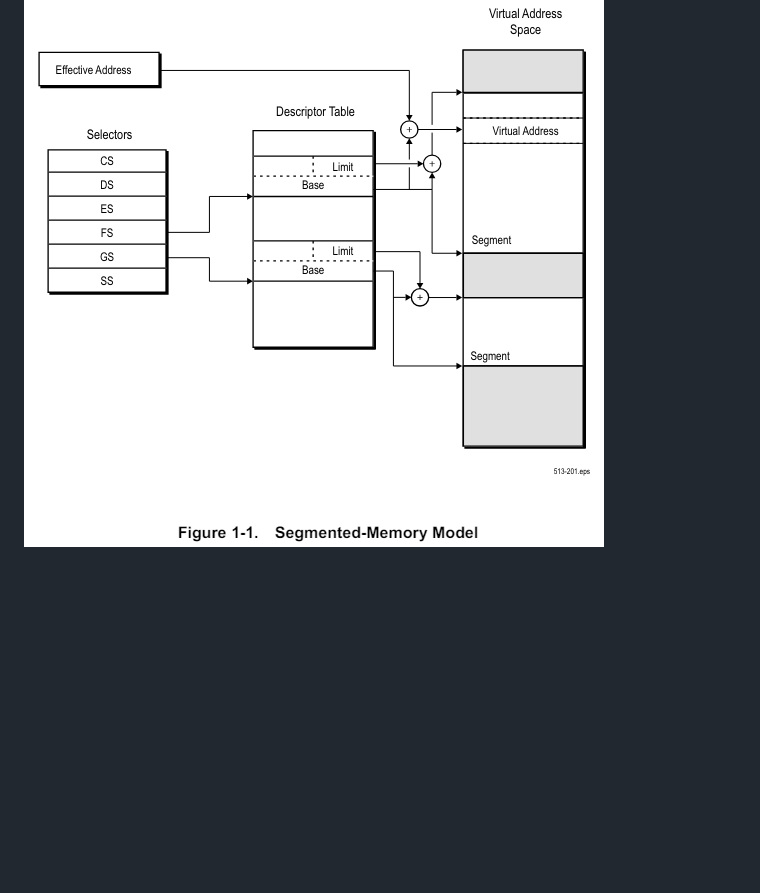
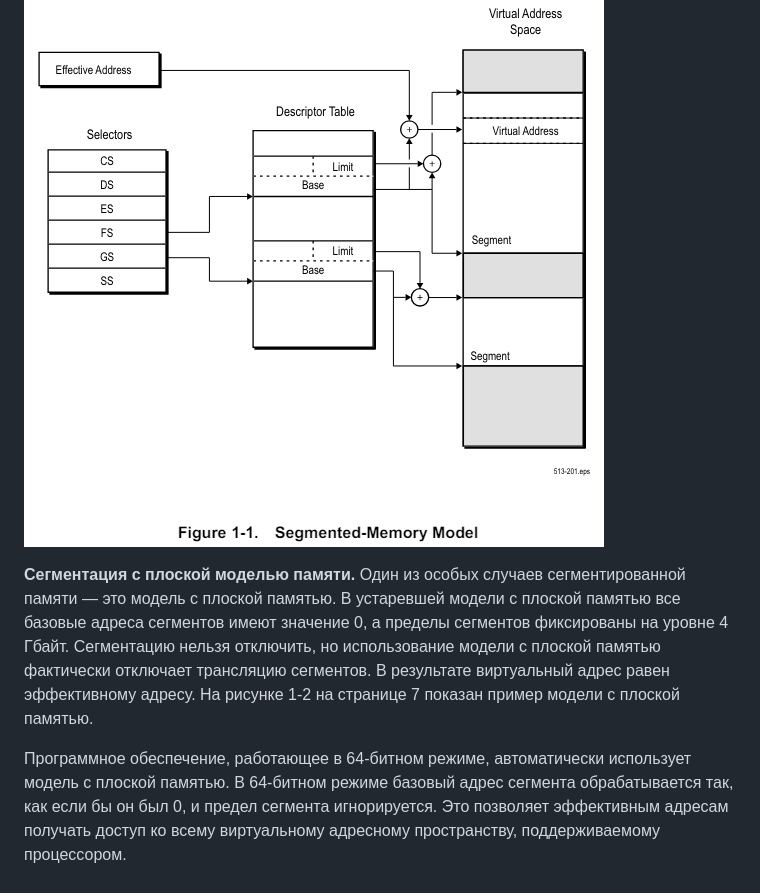
Before and after one commit to JIykSurgut/Opcode, a Markdown page: Volume2/01. System-Programming Overview/1.2 Memory Management.md, the part around the change printed below. GitHub-like rendering; blank space fills up the shorter version.

```diff
--- a/Volume2/01. System-Programming Overview/1.2 Memory Management.md
+++ b/Volume2/01. System-Programming Overview/1.2 Memory Management.md
@@ -16 +17,5 @@
 ![w](https://github.com/JIykSurgut/Opcode/blob/main/Figure/Segmented-Memory%20Model.jpg)
+
+**Сегментация с плоской моделью памяти.** Один из особых случаев сегментированной памяти — это модель с плоской памятью. В устаревшей модели с плоской памятью все базовые адреса сегментов имеют значение 0, а пределы сегментов фиксированы на уровне 4 Гбайт. Сегментацию нельзя отключить, но использование модели с плоской памятью фактически отключает трансляцию сегментов. В результате виртуальный адрес равен эффективному адресу. На рисунке 1-2 на странице 7 показан пример модели с плоской памятью.
+
+Программное обеспечение, работающее в 64-битном режиме, автоматически использует модель с плоской памятью. В 64-битном режиме базовый адрес сегмента обрабатывается так, как если бы он был 0, и предел сегмента игнорируется. Это позволяет эффективным адресам получать доступ ко всему виртуальному адресному пространству, поддерживаемому процессором.
```
Also changed, not shown: other parts of Volume2/01. System-Programming Overview/1.2 Memory Management.md (+1 -0 lines).
